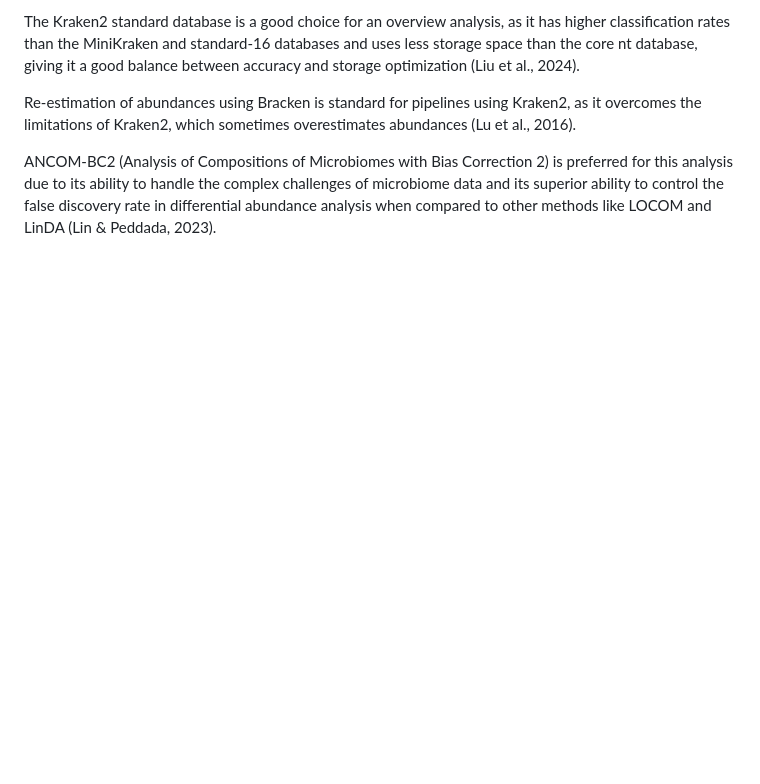
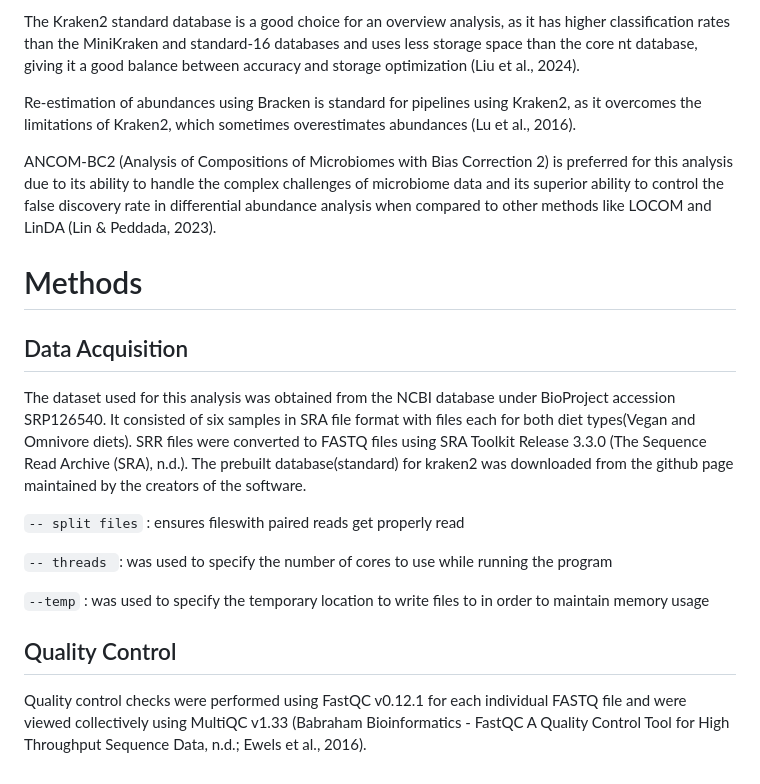
Before and after one commit to iroayotoki2/Metagenomics, a Markdown page: README.md, the part around the change. GitHub-like rendering; blank space fills up the shorter version.

```diff
--- a/README.md
+++ b/README.md
@@ -17,3 +17,19 @@ The Kraken2 standard database is a good choice for an overview analysis, as it h
 Re-estimation of abundances using Bracken is standard for pipelines using Kraken2, as it overcomes the limitations of Kraken2, which sometimes overestimates abundances (Lu et al., 2016).
 
 ANCOM-BC2 (Analysis of Compositions of Microbiomes with Bias Correction 2) is preferred for this analysis due to its ability to handle the complex challenges of microbiome data and its superior ability to control the false discovery rate in differential abundance analysis when compared to other methods like LOCOM and LinDA (Lin & Peddada, 2023).
+
+# Methods
+
+## Data Acquisition
+
+The dataset used for this analysis was obtained from the NCBI database under BioProject accession SRP126540. It consisted of six samples in SRA file format with files each for both diet types(Vegan and Omnivore diets). SRR files were converted to FASTQ files using SRA Toolkit Release 3.3.0 (The Sequence Read Archive (SRA), n.d.). The prebuilt database(standard) for kraken2 was downloaded from the github page maintained by the creators of the software.
+
+`-- split files` : ensures fileswith paired reads  get properly read
+
+`-- threads `: was used to specify the number of cores to use while running the program
+
+`--temp` : was used to specify the temporary location to write files to in order to maintain memory usage
+
+## Quality Control
+
+Quality control checks were performed using FastQC v0.12.1 for each individual FASTQ file and were viewed collectively using MultiQC v1.33 (Babraham Bioinformatics - FastQC A Quality Control Tool for High Throughput Sequence Data, n.d.; Ewels et al., 2016).
```
